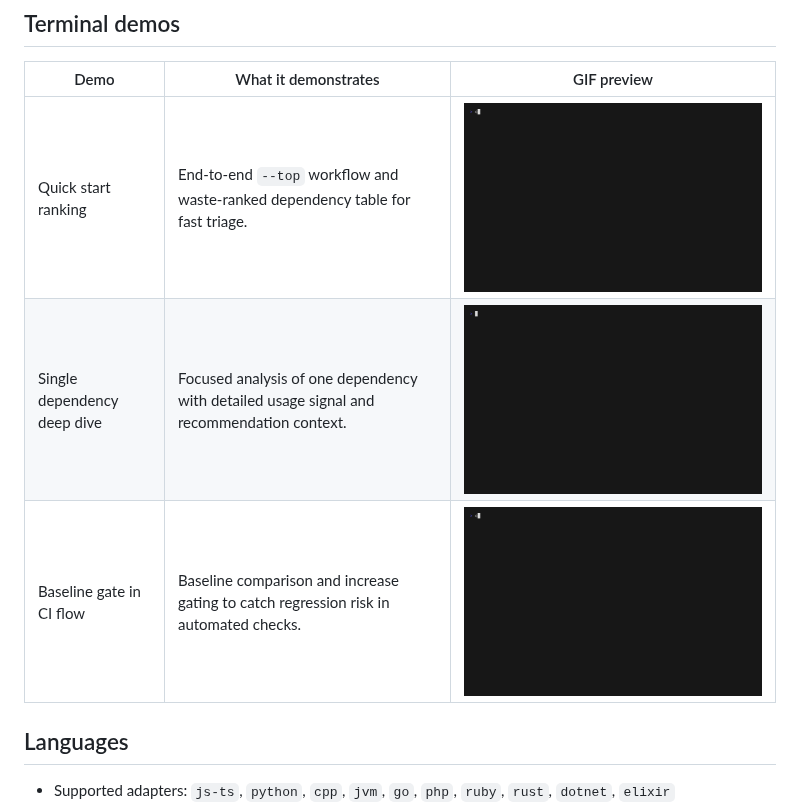
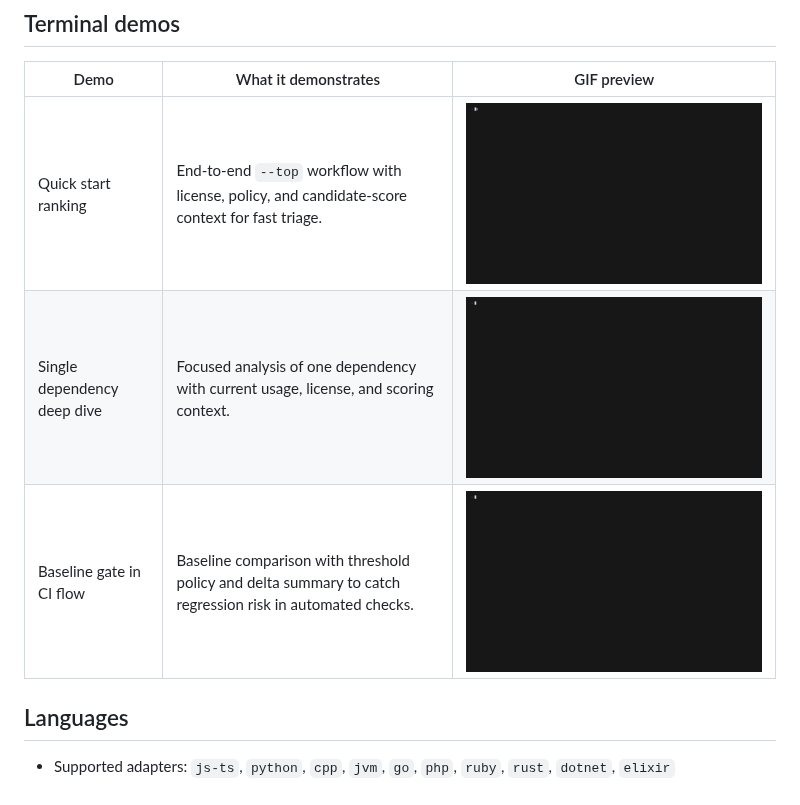
Before and after one commit to ben-ranford/lopper, a Markdown page: README.md, the part around the change. Rendered like a GitHub page; pictures changed too: docs/demos/assets/baseline-gate.gif, docs/demos/assets/quickstart-top.gif, docs/demos/assets/single-dependency.gif.

Commit message:
refresh demos (#282)

```diff
--- a/README.md
+++ b/README.md
@@ -135,9 +135,9 @@ lopper dashboard --config lopper-org.yml --format json
 
 | Demo | What it demonstrates | GIF preview |
 | --- | --- | --- |
-| Quick start ranking | End-to-end `--top` workflow and waste-ranked dependency table for fast triage. | ![Quick start top ranking demo](docs/demos/assets/quickstart-top.gif) |
-| Single dependency deep dive | Focused analysis of one dependency with detailed usage signal and recommendation context. | ![Single dependency demo](docs/demos/assets/single-dependency.gif) |
-| Baseline gate in CI flow | Baseline comparison and increase gating to catch regression risk in automated checks. | ![Baseline gating demo](docs/demos/assets/baseline-gate.gif) |
+| Quick start ranking | End-to-end `--top` workflow with license, policy, and candidate-score context for fast triage. | ![Quick start top ranking demo](docs/demos/assets/quickstart-top.gif) |
+| Single dependency deep dive | Focused analysis of one dependency with current usage, license, and scoring context. | ![Single dependency demo](docs/demos/assets/single-dependency.gif) |
+| Baseline gate in CI flow | Baseline comparison with threshold policy and delta summary to catch regression risk in automated checks. | ![Baseline gating demo](docs/demos/assets/baseline-gate.gif) |
 
 ## Languages
 
```
Also changed, not shown: 7 other files.
